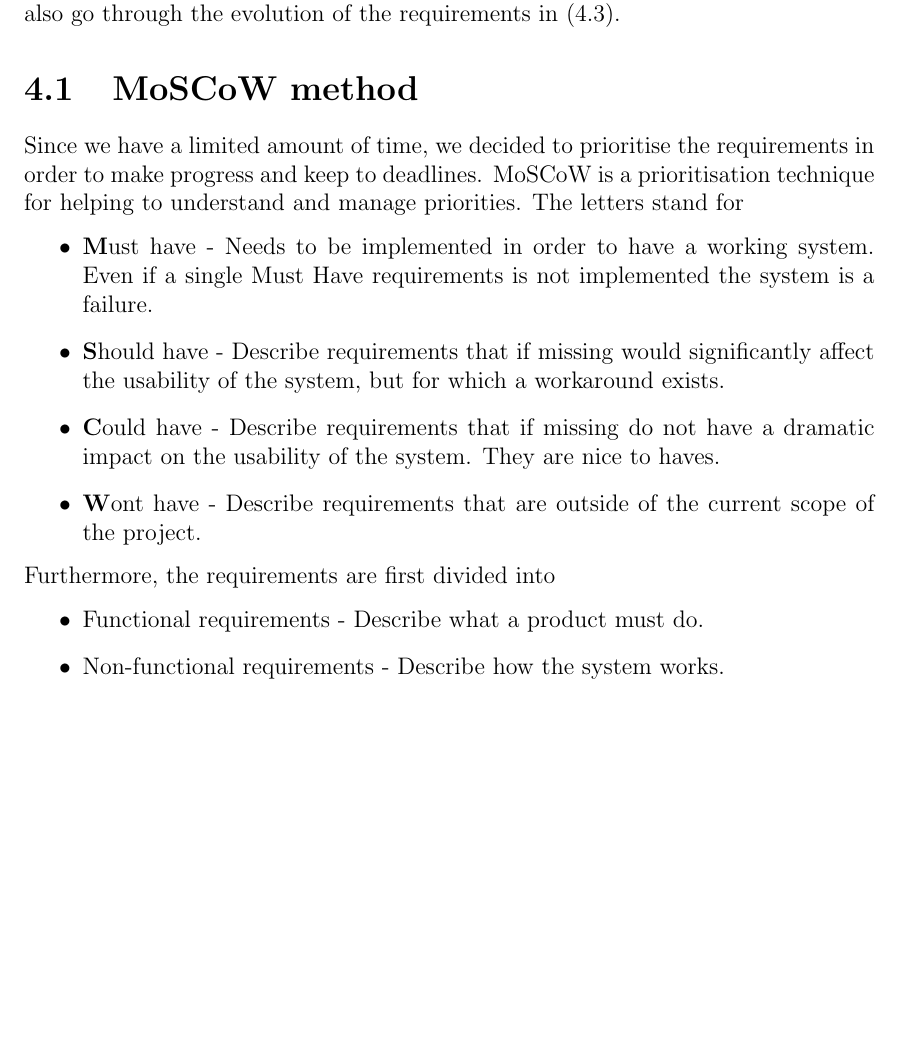
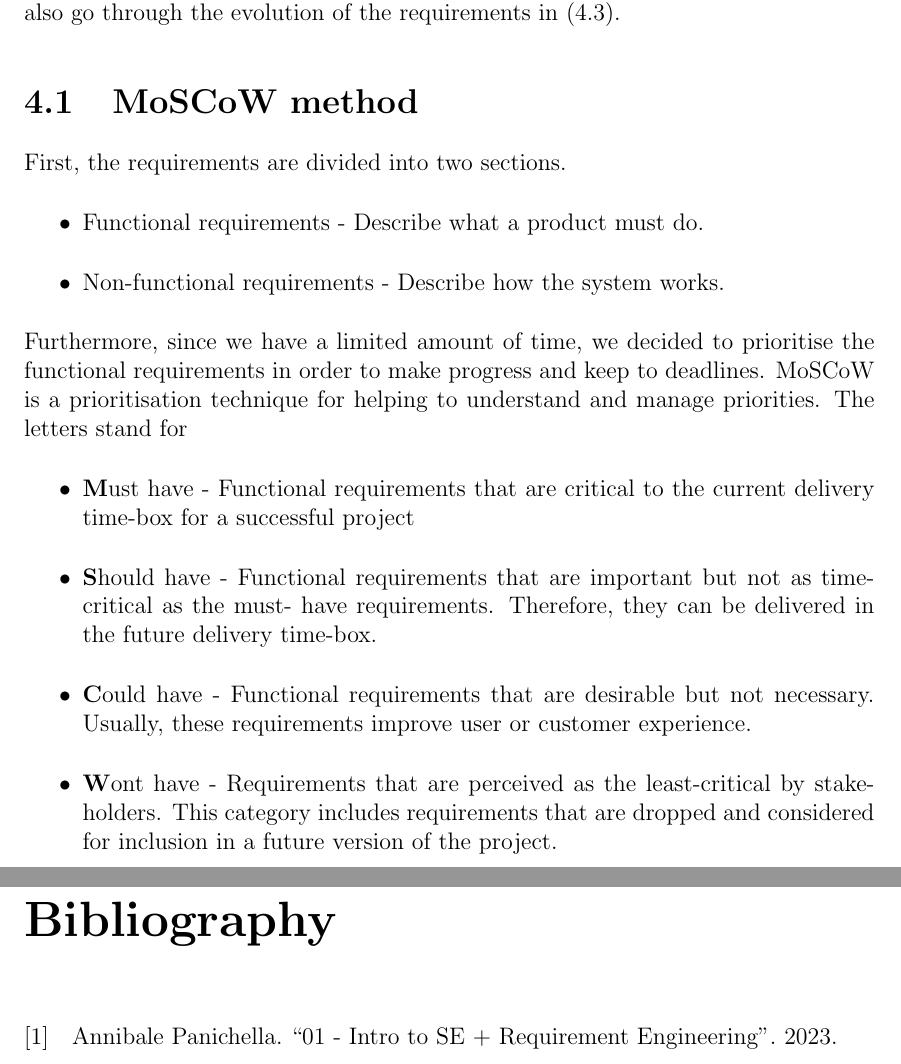
Before and after one commit to GloryFight3r/Avonic-Object-Tracking, a LaTeX document (docs/final-report.tex, which reads docs/chapters/requirements.tex, docs/sources.bib): part of page 9 of 14 before the commit and two parts of pages 9 and 15 of 15 after it, the two joined at a grey line, cut so that both start at the same text, the shorter picture padded with empty space. Compiled offline with pdfLaTeX.

Commit message:
docs: added a citation for the moscow methodology

```diff
--- a/docs/chapters/requirements.tex
+++ b/docs/chapters/requirements.tex
@@ -6,22 +6,24 @@ All of the requirements fall under one of the following categories ‘Must-have
 Final requirements are listed in (4.2).
 Finally, we also go through the evolution of the requirements in (4.3).
 \section{MoSCoW method}
-Since we have a limited amount of time, we decided to prioritise the requirements in order to make progress
+First, the requirements are divided into two sections.
+\begin{itemize}
+  \item Functional requirements - Describe what a product must do.
+  \item Non-functional requirements - Describe how the system works.
+\end{itemize}
+Furthermore, since we have a limited amount of time, we decided to prioritise the functional requirements in order to make progress
 and keep to deadlines. MoSCoW is a prioritisation technique for helping to understand and manage priorities. The letters stand
 for
 \begin{itemize}
-  \item \textbf{M}ust have - Needs to be implemented in order to have a working system. Even if a single Must Have requirements is not
-    implemented the system is a failure.
-  \item \textbf{S}hould have - Describe requirements that if missing would significantly affect the usability of the system, but
-    for which a workaround exists.
-  \item \textbf{C}ould have - Describe requirements that if missing do not have a dramatic impact on the usability of the system. They
-    are nice to haves.
-  \item \textbf{W}ont have - Describe requirements that are outside of the current scope of the project.
-\end{itemize}
-Furthermore, the requirements are first divided into
-\begin{itemize}
-  \item Functional requirements - Describe what a product must do.
-  \item Non-functional requirements - Describe how the system works.
+  \item \textbf{M}ust have - Functional requirements that are critical to the current delivery time-box for a
+                              successful project
+  \item \textbf{S}hould have - Functional requirements that are important but not as time-critical as the must-
+                                have requirements. Therefore, they can be delivered in the future delivery time-box.
+  \item \textbf{C}ould have - Functional requirements that are desirable but not necessary. Usually, these
+                                requirements improve user or customer experience.
+  \item \textbf{W}ont have - Requirements that are perceived as the least-critical by stakeholders. This
+                                category includes requirements that are dropped and considered for inclusion in a future
+                                version of the project.
 \end{itemize}
 \section{Final requirements}
 \subsection{Must have}
--- a/docs/sources.bib
+++ b/docs/sources.bib
@@ -0,0 +1,5 @@
+@unpublished{moscow,
+  author = {Annibale Panichella},
+  title = {01 - Intro to SE + Requirement Engineering},
+  year = {2023},
+}
```
Also changed, not shown: docs/chapters/requirements.tex (2 more changed lines).
